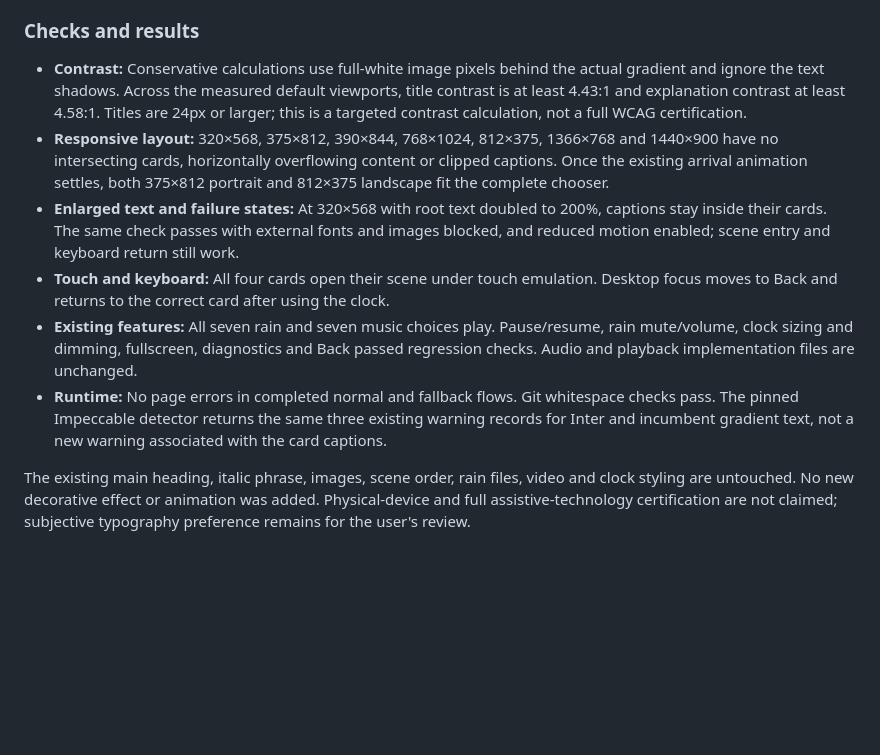
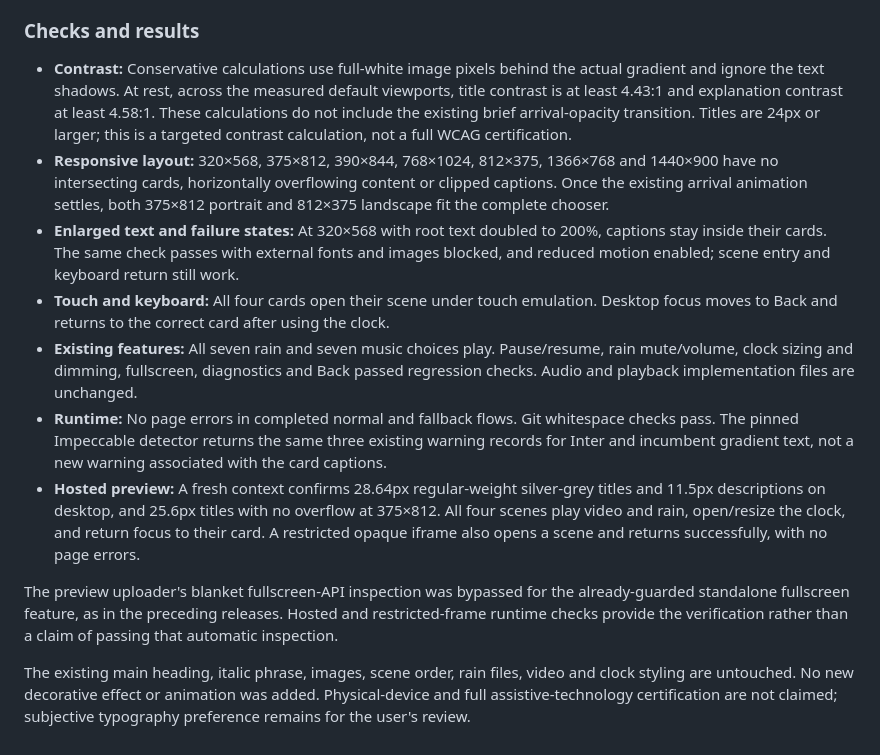
Before and after one commit to StewAlexander-com/rain-view, a Markdown page: CARD-TYPOGRAPHY-AUDIT.md, the part around the change. Rendered like a GitHub page; blank space fills up the shorter version.

Commit message:
Record hosted typography verification

```diff
--- a/CARD-TYPOGRAPHY-AUDIT.md
+++ b/CARD-TYPOGRAPHY-AUDIT.md
@@ -30,11 +30,14 @@ The fifth pass rejected a fixed-height caption treatment: enlarged text clipped,
 
 ### Checks and results
 
-- **Contrast:** Conservative calculations use full-white image pixels behind the actual gradient and ignore the text shadows. Across the measured default viewports, title contrast is at least 4.43:1 and explanation contrast at least 4.58:1. Titles are 24px or larger; this is a targeted contrast calculation, not a full WCAG certification.
+- **Contrast:** Conservative calculations use full-white image pixels behind the actual gradient and ignore the text shadows. At rest, across the measured default viewports, title contrast is at least 4.43:1 and explanation contrast at least 4.58:1. These calculations do not include the existing brief arrival-opacity transition. Titles are 24px or larger; this is a targeted contrast calculation, not a full WCAG certification.
 - **Responsive layout:** 320×568, 375×812, 390×844, 768×1024, 812×375, 1366×768 and 1440×900 have no intersecting cards, horizontally overflowing content or clipped captions. Once the existing arrival animation settles, both 375×812 portrait and 812×375 landscape fit the complete chooser.
 - **Enlarged text and failure states:** At 320×568 with root text doubled to 200%, captions stay inside their cards. The same check passes with external fonts and images blocked, and reduced motion enabled; scene entry and keyboard return still work.
 - **Touch and keyboard:** All four cards open their scene under touch emulation. Desktop focus moves to Back and returns to the correct card after using the clock.
 - **Existing features:** All seven rain and seven music choices play. Pause/resume, rain mute/volume, clock sizing and dimming, fullscreen, diagnostics and Back passed regression checks. Audio and playback implementation files are unchanged.
 - **Runtime:** No page errors in completed normal and fallback flows. Git whitespace checks pass. The pinned Impeccable detector returns the same three existing warning records for Inter and incumbent gradient text, not a new warning associated with the card captions.
+- **Hosted preview:** A fresh context confirms 28.64px regular-weight silver-grey titles and 11.5px descriptions on desktop, and 25.6px titles with no overflow at 375×812. All four scenes play video and rain, open/resize the clock, and return focus to their card. A restricted opaque iframe also opens a scene and returns successfully, with no page errors.
+
+The preview uploader's blanket fullscreen-API inspection was bypassed for the already-guarded standalone fullscreen feature, as in the preceding releases. Hosted and restricted-frame runtime checks provide the verification rather than a claim of passing that automatic inspection.
 
 The existing main heading, italic phrase, images, scene order, rain files, video and clock styling are untouched. No new decorative effect or animation was added. Physical-device and full assistive-technology certification are not claimed; subjective typography preference remains for the user's review.
```
